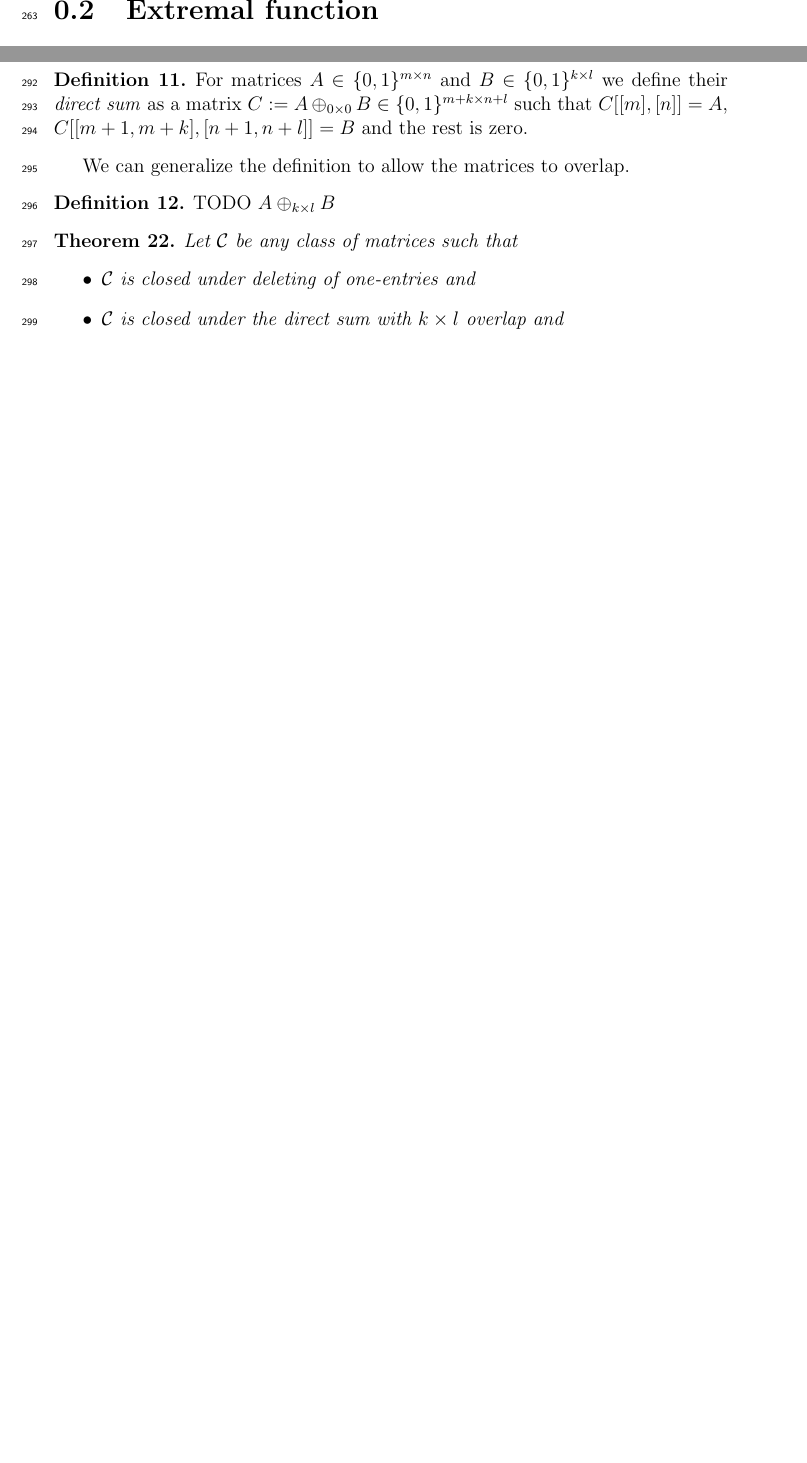
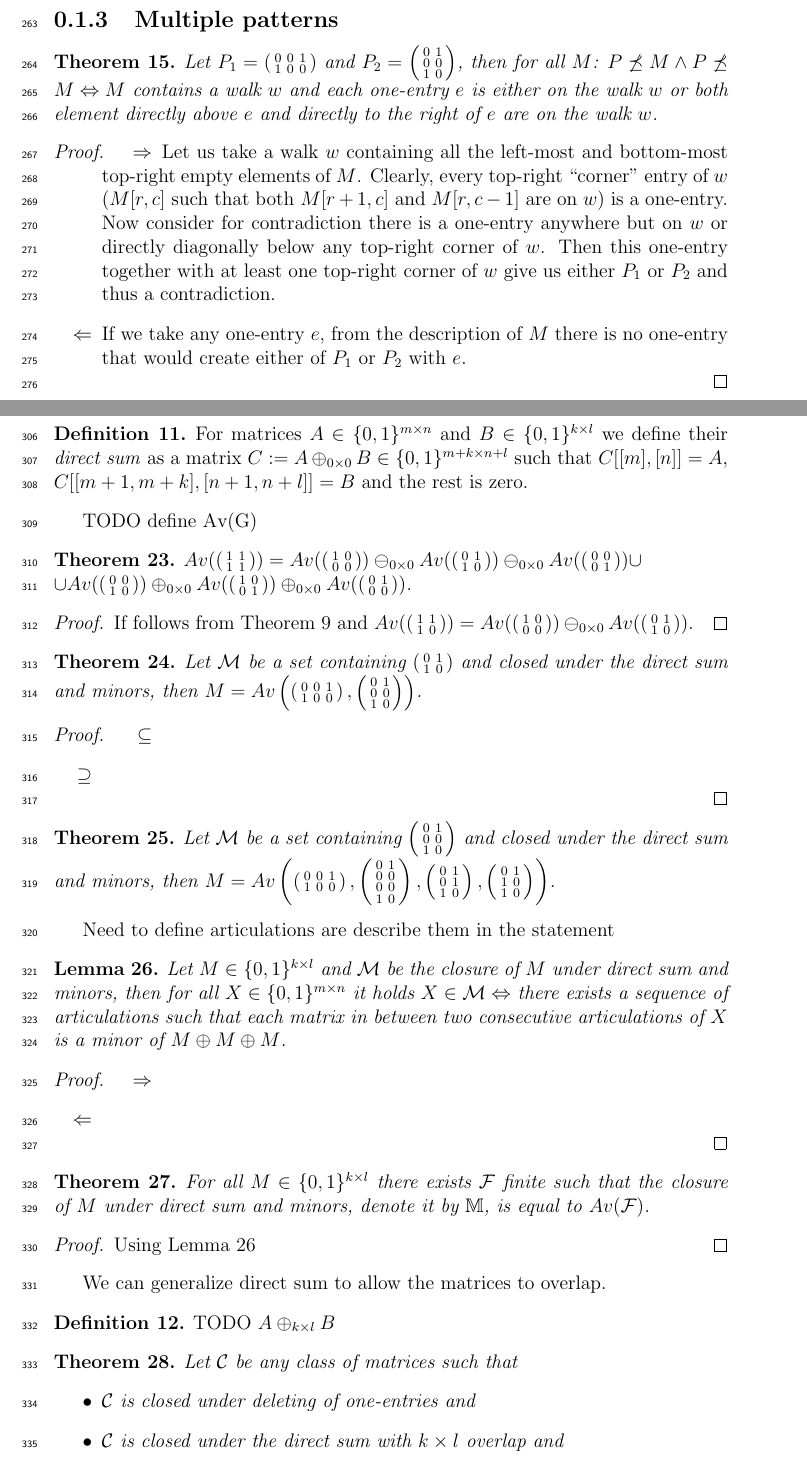
Before and after one commit to StanislavKucera/IntervalMinors, a LaTeX thesis (main.tex, which reads chap01.tex, chap03.tex): two parts of pages 10 and 12 of 13 before the commit and two parts of pages 9 and 12 of 13 after it, joined at a grey line, cut at the place of the change, the shorter picture padded with empty space. Compiled offline with pdfLaTeX.

Commit message:
Small update
without proofs

```diff
--- a/chap01.tex
+++ b/chap01.tex
@@ -184,3 +185,14 @@ Let $P=\smm{0&1&1\\1&0&0}$, then for all $M$: $\PnimM\Leftrightarrow M$ contains
 \item[$\Leftarrow$] For contradiction let $\PimM$. Without loss of generality we can assume that the bottom-left entry of $P$ is mapped somewhere to the walk -- to $M[r,c]$. But then $\smm{1&1}\im M[[r-1],[c+1,n]]$ which is a contradiction with it having one-entries in at most one column.
 \end{itemize}
 \end{proof}
+
+\subsection{Multiple patterns}
+\begin{thm}
+Let $P_1=\smm{0&0&1\\1&0&0}$ and $P_2=\smm{0&1\\0&0\\1&0}$, then for all $M$: $\PnimM\wedge\PnimM\Leftrightarrow M$ contains a walk $w$ and each one-entry $e$ is either on the walk $w$ or both element directly above $e$ and directly to the right of $e$ are on the walk $w$.
+\begin{proof}
+\begin{itemize}
+\item[$\Rightarrow$] Let us take a walk $w$ containing all the left-most and bottom-most top-right empty elements of $M$. Clearly, every top-right ``corner'' entry of $w$ ($M[r,c]$ such that both $M[r+1,c]$ and $M[r,c-1]$ are on $w$) is a one-entry. Now consider for contradiction there is a one-entry anywhere but on $w$ or directly diagonally below any top-right corner of $w$. Then this one-entry together with at least one top-right corner of $w$ give us either $P_1$ or $P_2$ and thus a contradiction.
+\item[$\Leftarrow$] If we take any one-entry~$e$, from the description of $M$ there is no one-entry that would create either of $P_1$ or $P_2$ with $e$.
+\end{itemize}
+\end{proof}
+\end{thm}
--- a/chap03.tex
+++ b/chap03.tex
@@ -2,7 +2,44 @@
 \begin{defn}
 For matrices $A\in\Mat$ and $B\in\Pat$ we define their \emph{direct sum} as a matrix $C:=A\oplus_{0\times0}B\in\{0,1\}^{m+k\times n+l}$ such that $C[[m],[n]]=A$, $C[[m+1,m+k],[n+1,n+l]]=B$ and the rest is zero.
 \end{defn}
-We can generalize the definition to allow the matrices to overlap.
+TODO define Av(G)
+\begin{thm}
+$Av(\smm{1&1\\1&1})=Av(\smm{1&0\\0&0})\ominus_{0\times0}Av(\smm{0&1\\1&0})\ominus_{0\times0}Av(\smm{0&0\\0&1})\cup$\\
+$\cup Av(\smm{0&0\\1&0})\oplus_{0\times0}Av(\smm{1&0\\0&1})\oplus_{0\times0}Av(\smm{0&1\\0&0})$.
+\end{thm}
+\begin{proof}
+If follows from Theorem~\ref{t33} and $Av(\smm{1&1\\1&0})=Av(\smm{1&0\\0&0})\ominus_{0\times0}Av(\smm{0&1\\1&0})$.
+\end{proof}
+\begin{thm}
+Let $\mathcal{M}$ be a set containing $\smm{0&1\\1&0}$ and closed under the direct sum and minors, then $M=Av\left(\smm{0&0&1\\1&0&0},\smm{0&1\\0&0\\1&0}\right)$.
+\end{thm}
+\begin{proof}
+\begin{itemize}
+\item[$\subseteq$]
+\item[$\supseteq$]
+\end{itemize}
+\end{proof}
+\begin{thm}
+Let $\mathcal{M}$ be a set containing $\smm{0&1\\0&0\\1&0}$ and closed under the direct sum and minors, then $M=Av\left(\smm{0&0&1\\1&0&0},\smm{0&1\\0&0\\0&0\\1&0},\smm{0&1\\0&1\\1&0},\smm{0&1\\1&0\\1&0}\right)$.
+\end{thm}
+Need to define articulations are describe them in the statement
+\begin{lemma}
+\label{lemma3}
+Let $M\in\Pat$ and $\mathcal{M}$ be the closure of $M$ under direct sum and minors, then for all $X\in\Mat$ it holds $X\in\mathcal{M}\Leftrightarrow$ there exists a sequence of articulations such that each matrix in between two consecutive articulations of $X$ is a minor of $M\oplus M\oplus M$.
+\end{lemma}
+\begin{proof}
+\begin{itemize}
+\item[$\Rightarrow$]
+\item[$\Leftarrow$]
+\end{itemize}
+\end{proof}
+\begin{thm}
+For all $M\in\Pat$ there exists $\mathcal{F}$ finite such that the closure of $M$ under direct sum and minors, denote it by $\mathbb{M}$, is equal to $Av(\mathcal{F})$.
+\end{thm}
+\begin{proof}
+Using Lemma~\ref{lemma3}
+\end{proof}
+We can generalize direct sum to allow the matrices to overlap.
 \begin{defn}
 TODO $A\oplus_{k\times l}B$
 \end{defn}
```
Also changed, not shown: main.pdf, chap01.tex (1 more changed lines).
